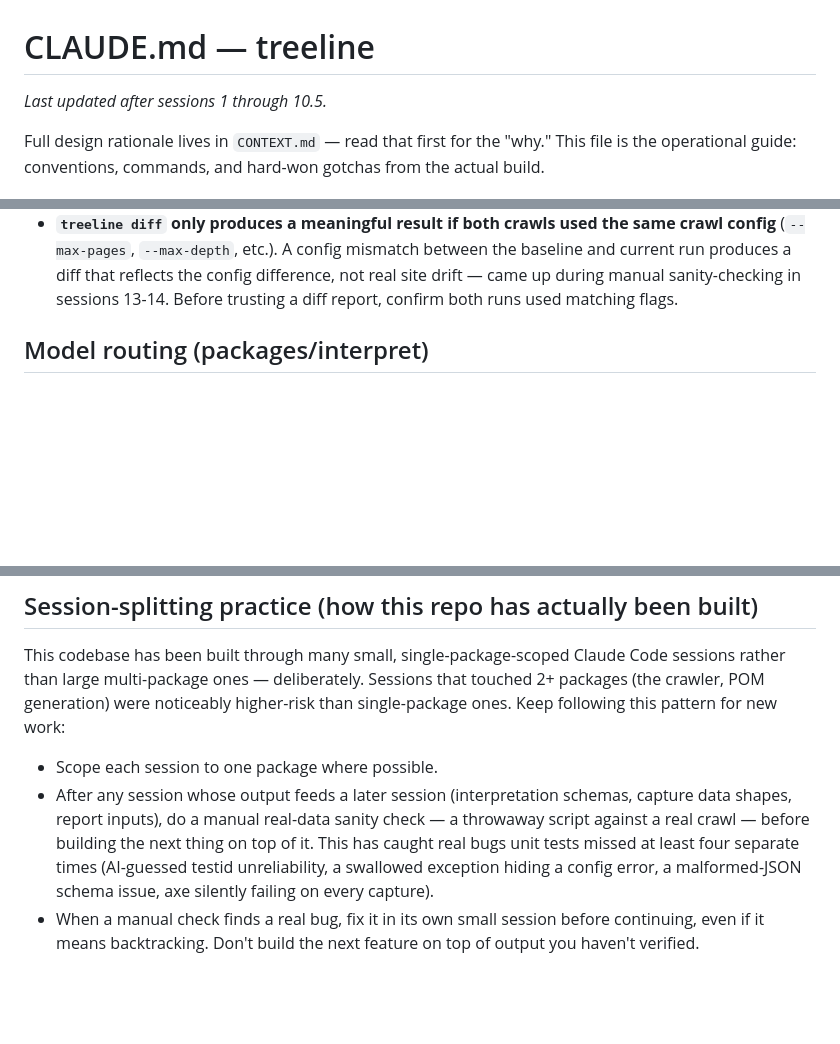
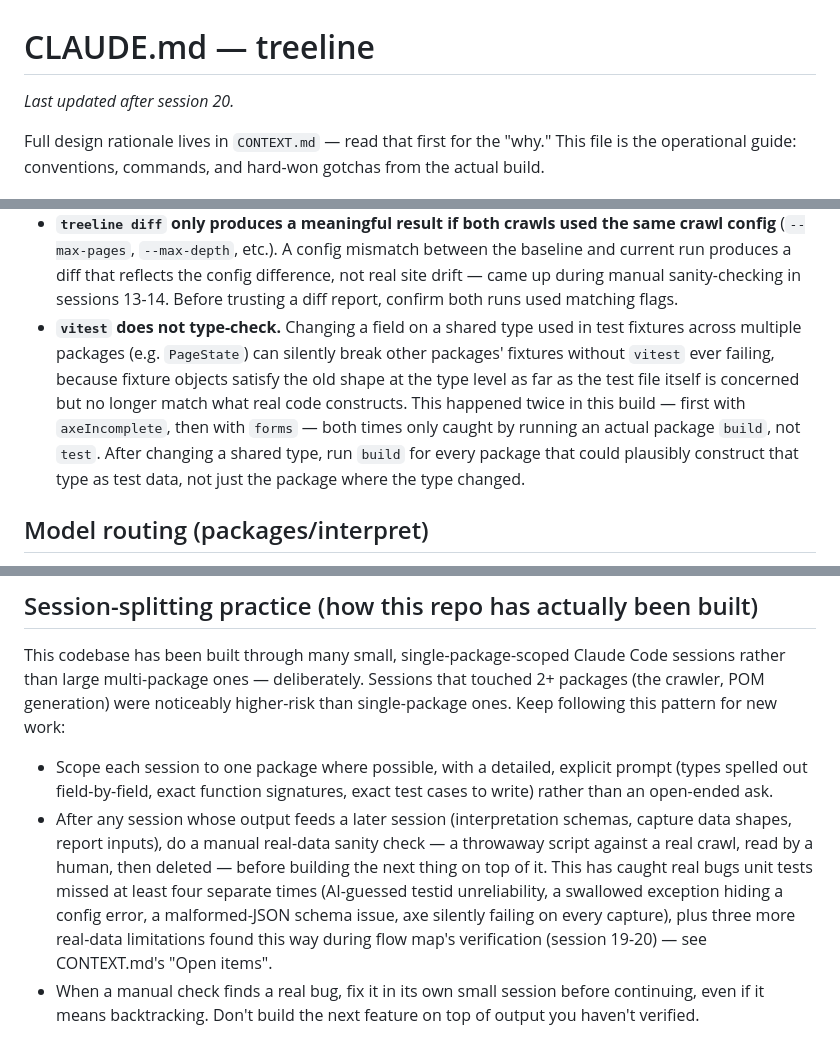
Before and after one commit to jamesmyers4/treeLine, a Markdown page: CLAUDE.md, 3 parts joined by grey strips. GitHub-like rendering; blank space fills up the shorter version.

```diff
--- a/CLAUDE.md
+++ b/CLAUDE.md
@@ -1,6 +1,6 @@
 # CLAUDE.md — treeline
 
-_Last updated after sessions 1 through 10.5._
+_Last updated after session 20._
 
 Full design rationale lives in `CONTEXT.md` — read that first for the "why."
 This file is the operational guide: conventions, commands, and hard-won
@@ -110,6 +172,16 @@ status` / look for the `[new branch]`-style confirmation line rather than
   reflects the config difference, not real site drift — came up during
   manual sanity-checking in sessions 13-14. Before trusting a diff report,
   confirm both runs used matching flags.
+- **`vitest` does not type-check.** Changing a field on a shared type used
+  in test fixtures across multiple packages (e.g. `PageState`) can silently
+  break other packages' fixtures without `vitest` ever failing, because
+  fixture objects satisfy the old shape at the type level as far as the
+  test file itself is concerned but no longer match what real code
+  constructs. This happened twice in this build — first with
+  `axeIncomplete`, then with `forms` — both times only caught by running an
+  actual package `build`, not `test`. After changing a shared type, run
+  `build` for every package that could plausibly construct that type as
+  test data, not just the package where the type changed.
 
 ## Model routing (packages/interpret)
 
@@ -182,14 +254,18 @@ Sessions that touched 2+ packages (the crawler, POM generation) were
 noticeably higher-risk than single-package ones. Keep following this
 pattern for new work:
 
-- Scope each session to one package where possible.
+- Scope each session to one package where possible, with a detailed,
+  explicit prompt (types spelled out field-by-field, exact function
+  signatures, exact test cases to write) rather than an open-ended ask.
 - After any session whose output feeds a later session (interpretation
   schemas, capture data shapes, report inputs), do a manual real-data sanity
-  check — a throwaway script against a real crawl — before building the
-  next thing on top of it. This has caught real bugs unit tests missed at
-  least four separate times (AI-guessed testid unreliability, a swallowed
-  exception hiding a config error, a malformed-JSON schema issue, axe
-  silently failing on every capture).
+  check — a throwaway script against a real crawl, read by a human, then
+  deleted — before building the next thing on top of it. This has caught
+  real bugs unit tests missed at least four separate times (AI-guessed
+  testid unreliability, a swallowed exception hiding a config error, a
+  malformed-JSON schema issue, axe silently failing on every capture), plus
+  three more real-data limitations found this way during flow map's
+  verification (session 19-20) — see CONTEXT.md's "Open items".
 - When a manual check finds a real bug, fix it in its own small session
   before continuing, even if it means backtracking. Don't build the next
   feature on top of output you haven't verified.
```
Also changed, not shown: other parts of CLAUDE.md (+63 -1 lines), CONTEXT.md (+59 -25 lines), HANDOFF.md (deleted, +0 -136 lines).
